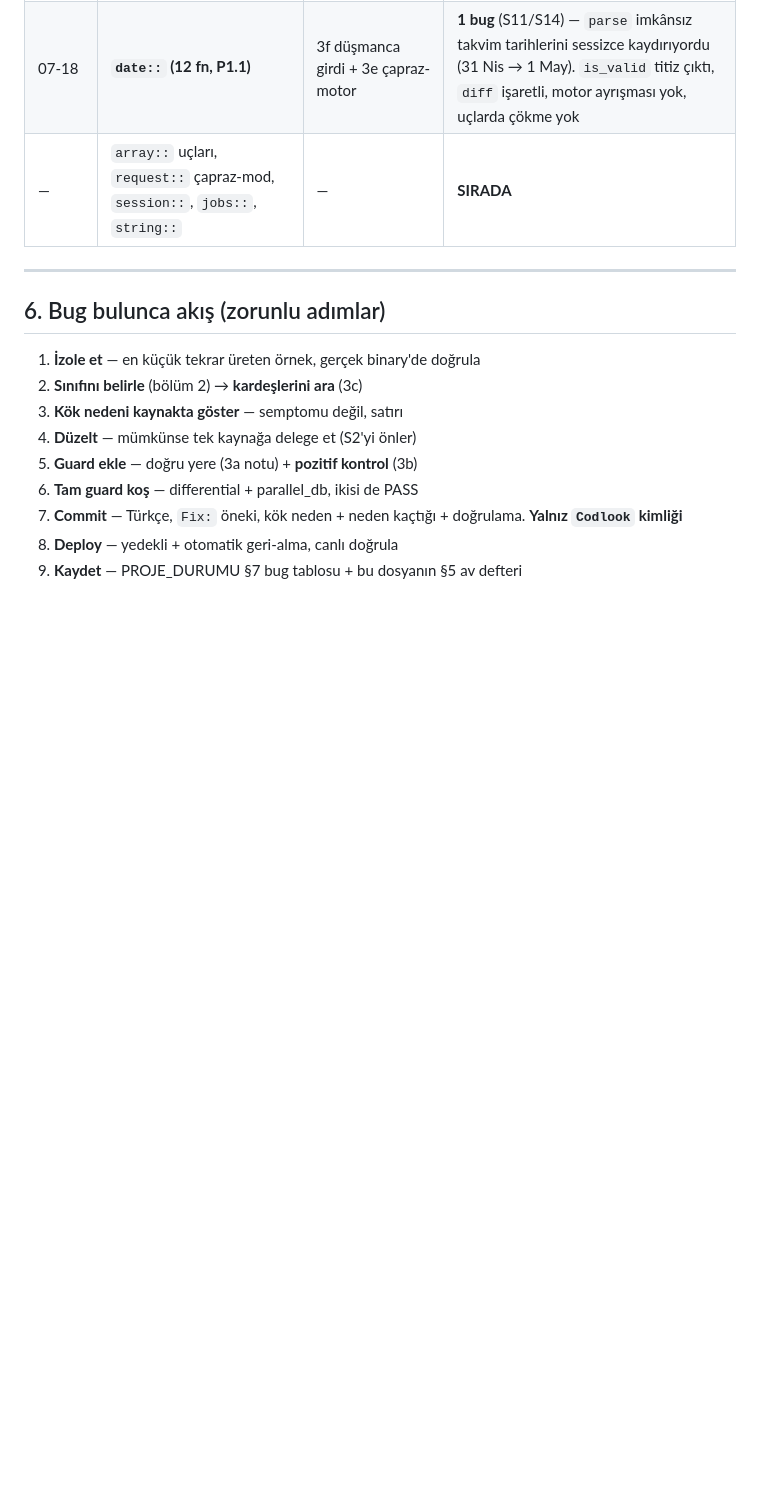
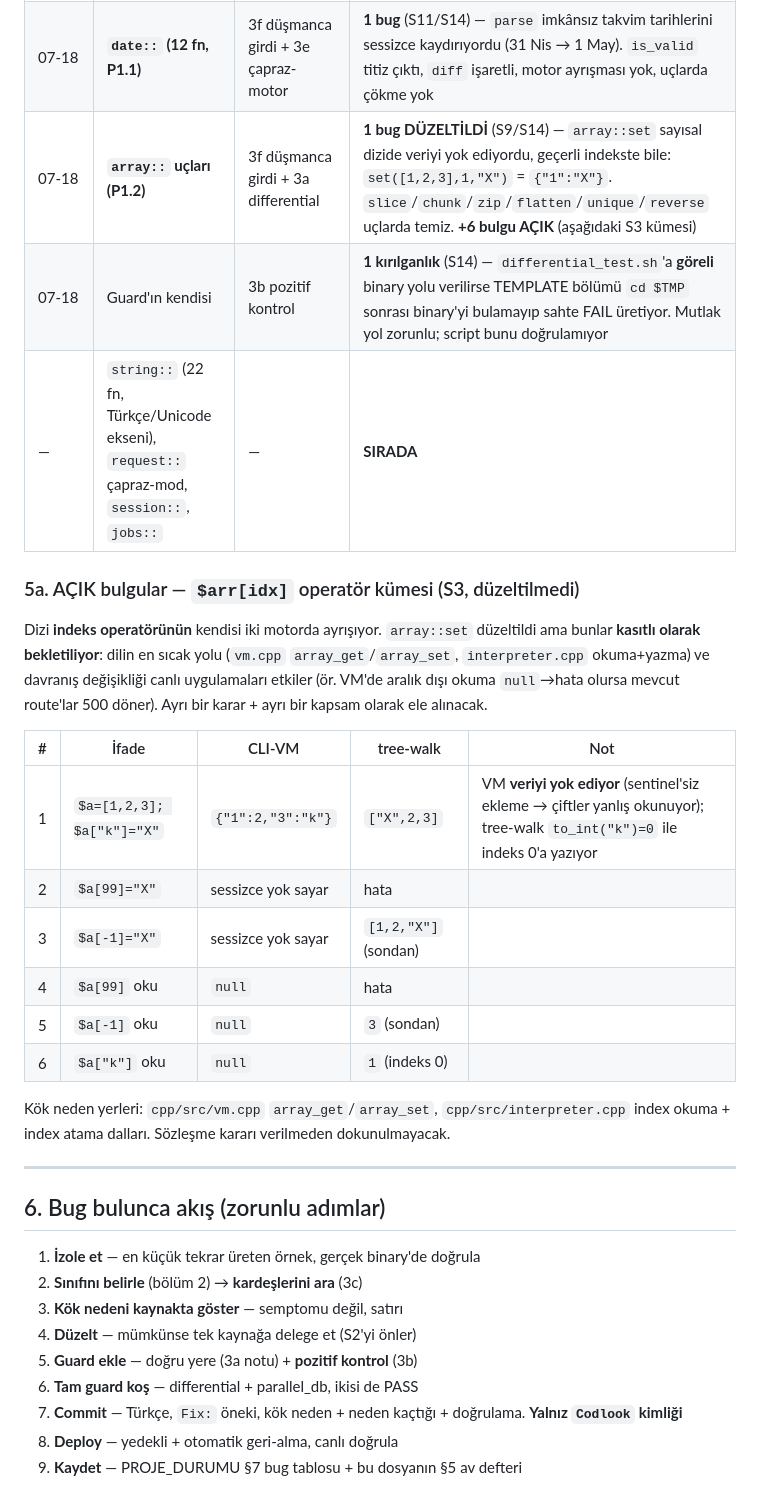
Before and after one commit to codlook/look, a Markdown page: BUG_AVI_HARITASI.md, the part around the change. Rendered like a GitHub page; blank space fills up the shorter version.

Commit message:
Docs: array:: taramasi av defterine islendi (22. bug) + ACIK indeks operatoru kumesi
array::set duzeltildi. Ancak $arr[idx] OPERATORU iki motorda 6 noktada
ayrisiyor (veri yok olmasi dahil) — bunlar bilerek bekletiliyor: dilin en
sicak yolu ve davranis degisikligi canli uygulamalari etkiler. Harita 5a'da
tablo halinde, kok neden yerleriyle kayit altinda.

Ayrica guard'in kendi kirilganligi kayda gecti: differential_test.sh'a goreli
binary yolu verilirse TEMPLATE bolumu sahte FAIL uretiyor (mutlak yol sart).

```diff
--- a/BUG_AVI_HARITASI.md
+++ b/BUG_AVI_HARITASI.md
@@ -283,7 +283,29 @@ Sızıntı **tek istekte görünmez** — havuz boyutundan fazla istek şart (S7
 | 07-18 | Bileşik atama | 3e çapraz-kapsam | **1 bug** (S4) — global dal |
 | 07-18 | Template motoru | 3e (kod↔şablon karşılaştırma) | **2 bug** (S2) — truthiness + float |
 | 07-18 | **`date::` (12 fn, P1.1)** | 3f düşmanca girdi + 3e çapraz-motor | **1 bug** (S11/S14) — `parse` imkânsız takvim tarihlerini sessizce kaydırıyordu (31 Nis → 1 May). `is_valid` titiz çıktı, `diff` işaretli, motor ayrışması yok, uçlarda çökme yok |
-| — | `array::` uçları, `request::` çapraz-mod, `session::`, `jobs::`, `string::` | — | **SIRADA** |
+| 07-18 | **`array::` uçları (P1.2)** | 3f düşmanca girdi + 3a differential | **1 bug DÜZELTİLDİ** (S9/S14) — `array::set` sayısal dizide veriyi yok ediyordu, geçerli indekste bile: `set([1,2,3],1,"X")` = `{"1":"X"}`. `slice`/`chunk`/`zip`/`flatten`/`unique`/`reverse` uçlarda temiz. **+6 bulgu AÇIK** (aşağıdaki S3 kümesi) |
+| 07-18 | Guard'ın kendisi | 3b pozitif kontrol | **1 kırılganlık** (S14) — `differential_test.sh`'a **göreli** binary yolu verilirse TEMPLATE bölümü `cd $TMP` sonrası binary'yi bulamayıp sahte FAIL üretiyor. Mutlak yol zorunlu; script bunu doğrulamıyor |
+| — | `string::` (22 fn, Türkçe/Unicode ekseni), `request::` çapraz-mod, `session::`, `jobs::` | — | **SIRADA** |
+
+### 5a. AÇIK bulgular — `$arr[idx]` operatör kümesi (S3, düzeltilmedi)
+
+Dizi **indeks operatörünün** kendisi iki motorda ayrışıyor. `array::set` düzeltildi ama
+bunlar **kasıtlı olarak bekletiliyor**: dilin en sıcak yolu (`vm.cpp` `array_get`/`array_set`,
+`interpreter.cpp` okuma+yazma) ve davranış değişikliği canlı uygulamaları etkiler
+(ör. VM'de aralık dışı okuma `null`→hata olursa mevcut route'lar 500 döner).
+Ayrı bir karar + ayrı bir kapsam olarak ele alınacak.
+
+| # | İfade | CLI-VM | tree-walk | Not |
+|---|---|---|---|---|
+| 1 | `$a=[1,2,3]; $a["k"]="X"` | `{"1":2,"3":"k"}` | `["X",2,3]` | VM **veriyi yok ediyor** (sentinel'siz ekleme → çiftler yanlış okunuyor); tree-walk `to_int("k")=0` ile indeks 0'a yazıyor |
+| 2 | `$a[99]="X"` | sessizce yok sayar | hata | |
+| 3 | `$a[-1]="X"` | sessizce yok sayar | `[1,2,"X"]` (sondan) | |
+| 4 | `$a[99]` oku | `null` | hata | |
+| 5 | `$a[-1]` oku | `null` | `3` (sondan) | |
+| 6 | `$a["k"]` oku | `null` | `1` (indeks 0) | |
+
+Kök neden yerleri: `cpp/src/vm.cpp` `array_get`/`array_set`, `cpp/src/interpreter.cpp`
+index okuma + index atama dalları. Sözleşme kararı verilmeden dokunulmayacak.
 
 ---
 
```
